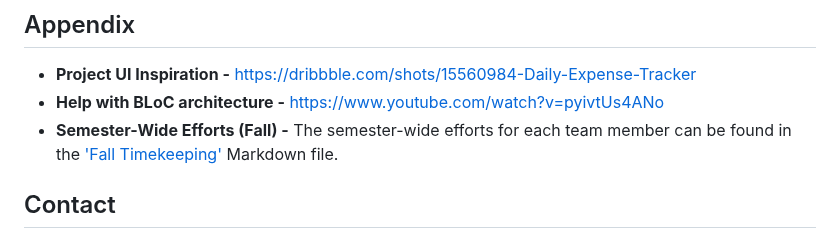
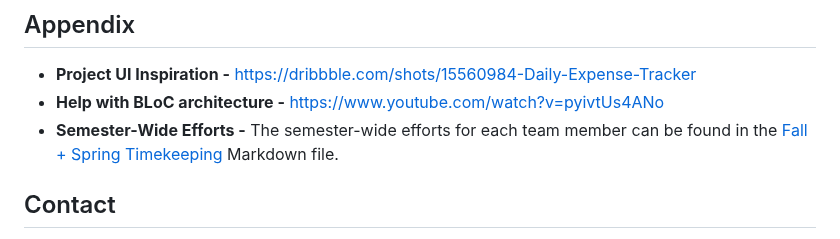
Before and after one commit to NehangPatel23/FinTrackr, a Markdown page: README.md, the part around the change. Rendered like a GitHub page.

Commit message:
readme final updates

```diff
--- a/README.md
+++ b/README.md
@@ -337,7 +337,7 @@ OCRSpace OCR API - $30
 
 - **Project UI Inspiration -** <https://dribbble.com/shots/15560984-Daily-Expense-Tracker>
 - **Help with BLoC architecture -** <https://www.youtube.com/watch?v=pyivtUs4ANo>
-- **Semester-Wide Efforts (Fall) -** The semester-wide efforts for each team member can be found in the ['Fall Timekeeping'](./Fall-Timekeeping.md) Markdown file.
+- **Semester-Wide Efforts -** The semester-wide efforts for each team member can be found in the [Fall + Spring Timekeeping](./Spring%20Assignments/timekeeping.md) Markdown file.
 
 ## Contact
 
```
Also changed, not shown: Fall Assignments/Fall-Timekeeping.md (deleted, +0 -201 lines), Spring Assignments/timekeeping.md (added, +315 -0 lines).
